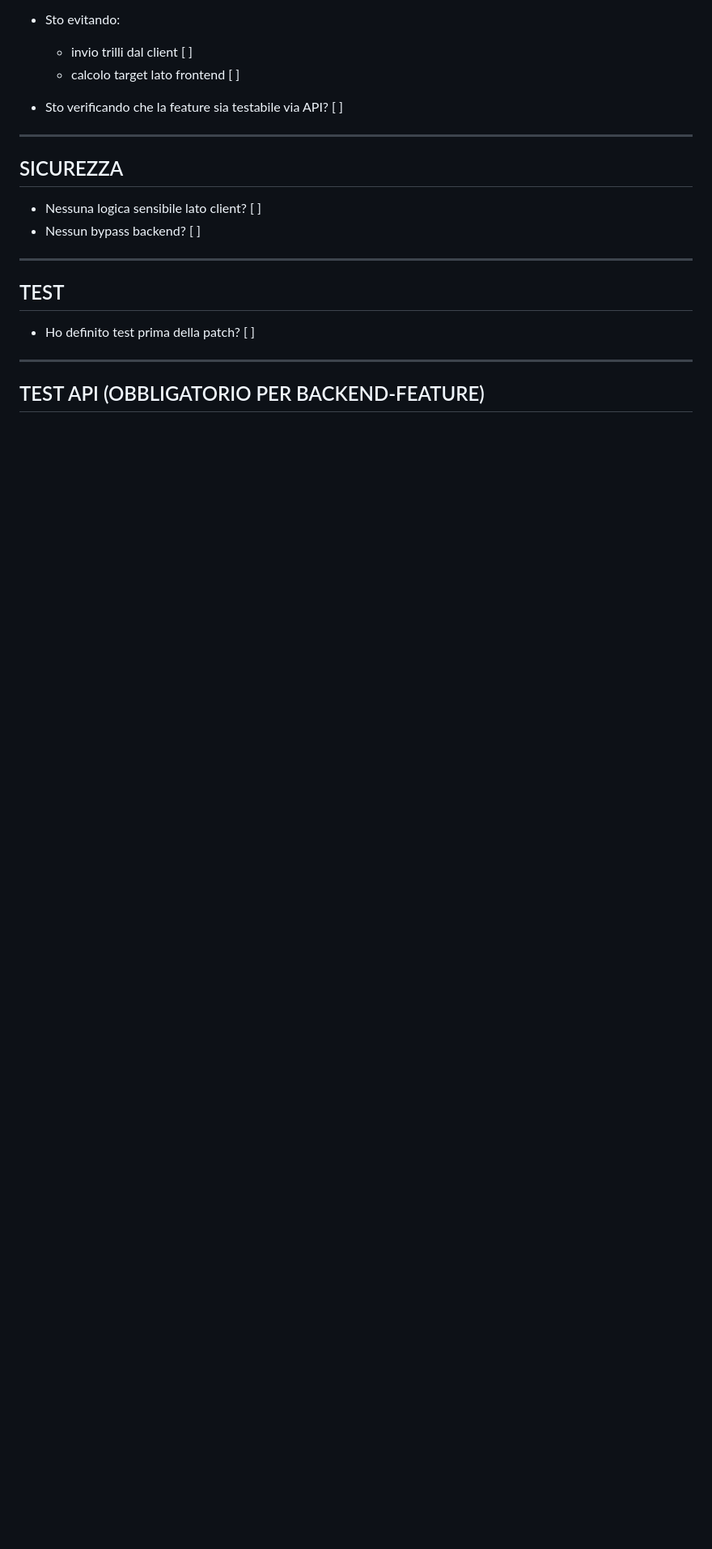
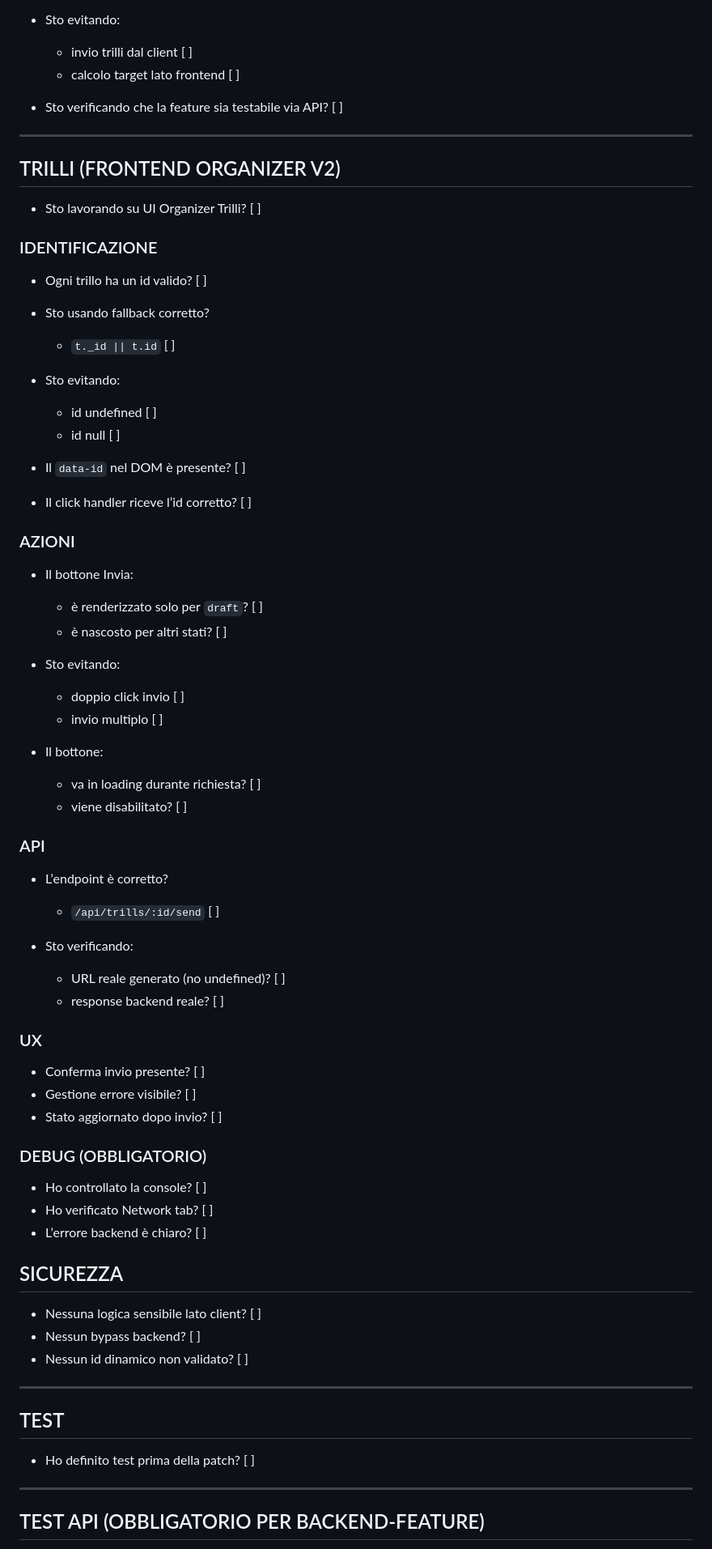
Before and after one commit to Nicobriss78/gogoworld-frontend, a Markdown page: docs/PRE_PATCH_CHECKLIST_V2.md, the part around the change. Shown at 81% size. Drawn GitHub-style; blank space fills up the shorter version.

```diff
--- a/docs/PRE_PATCH_CHECKLIST_V2.md
+++ b/docs/PRE_PATCH_CHECKLIST_V2.md
@@ -118,10 +118,60 @@ Se sto modificando MAPPA / MAPPA PRIVATI:
 
 ---
 
+## TRILLI (FRONTEND ORGANIZER V2)
+
+- Sto lavorando su UI Organizer Trilli? [ ]
+
+### IDENTIFICAZIONE
+
+- Ogni trillo ha un id valido? [ ]
+- Sto usando fallback corretto?
+  - `t._id || t.id` [ ]
+- Sto evitando:
+  - id undefined [ ]
+  - id null [ ]
+
+- Il `data-id` nel DOM è presente? [ ]
+- Il click handler riceve l’id corretto? [ ]
+
+### AZIONI
+
+- Il bottone Invia:
+  - è renderizzato solo per `draft`? [ ]
+  - è nascosto per altri stati? [ ]
+
+- Sto evitando:
+  - doppio click invio [ ]
+  - invio multiplo [ ]
+
+- Il bottone:
+  - va in loading durante richiesta? [ ]
+  - viene disabilitato? [ ]
+
+### API
+
+- L’endpoint è corretto?
+  - `/api/trills/:id/send` [ ]
+
+- Sto verificando:
+  - URL reale generato (no undefined)? [ ]
+  - response backend reale? [ ]
+
+### UX
+
+- Conferma invio presente? [ ]
+- Gestione errore visibile? [ ]
+- Stato aggiornato dopo invio? [ ]
+
+### DEBUG (OBBLIGATORIO)
+
+- Ho controllato la console? [ ]
+- Ho verificato Network tab? [ ]
+- L’errore backend è chiaro? [ ]
 ## SICUREZZA
 - Nessuna logica sensibile lato client? [ ]
 - Nessun bypass backend? [ ]
-
+- Nessun id dinamico non validato? [ ]
 ---
 
 ## TEST
```
